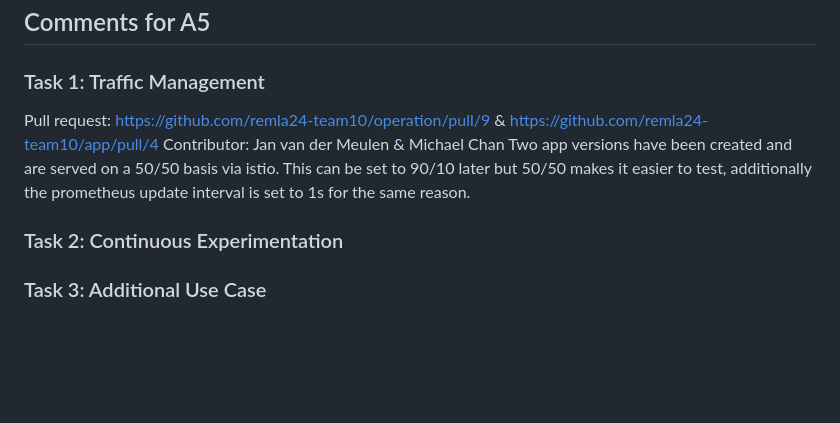
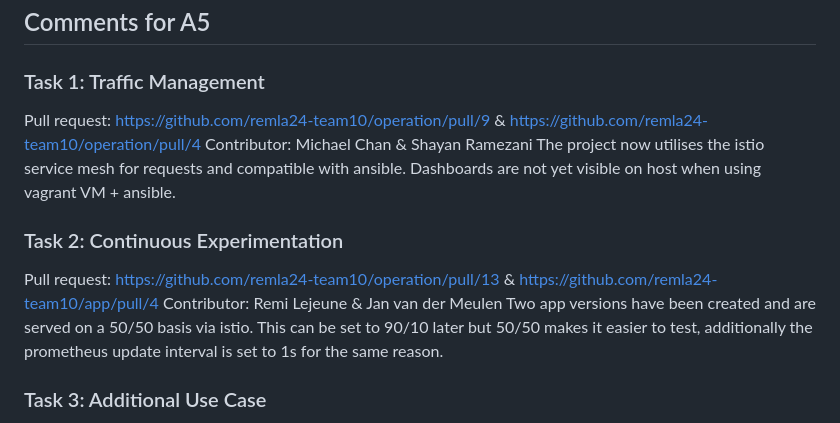
Before and after one commit to remla24-team10/operation, a Markdown page: README.md, the part around the change. GitHub-like rendering; blank space fills up the shorter version.

Commit message:
Updated activity

```diff
--- a/README.md
+++ b/README.md
@@ -200,11 +200,13 @@ We can also see them in the actions and on the README
 ## Comments for A5
 
 ### Task 1: Traffic Management
-Pull request: https://github.com/remla24-team10/operation/pull/9 & https://github.com/remla24-team10/app/pull/4
-Contributor: Jan van der Meulen & Michael Chan
+Pull request: https://github.com/remla24-team10/operation/pull/9 & https://github.com/remla24-team10/operation/pull/4
+Contributor: Michael Chan & Shayan Ramezani
+The project now utilises the istio service mesh for requests and compatible with ansible. Dashboards are not yet visible on host when using vagrant VM + ansible.
+### Task 2: Continuous Experimentation
+Pull request: https://github.com/remla24-team10/operation/pull/13 & https://github.com/remla24-team10/app/pull/4
+Contributor: Remi Lejeune & Jan van der Meulen
 Two app versions have been created and are served on a 50/50 basis via istio. This can be set to 90/10 later but 50/50 makes it easier to test, additionally the prometheus update interval is set to 1s for the same reason.
-### Task 2: Continuous Experimentation
-
 ### Task 3: Additional Use Case
 Pull request: https://github.com/remla24-team10/operation/pull/12
 Contributor: Michael Chan
```
Also changed, not shown: Activity.MD (+2 -2 lines).
